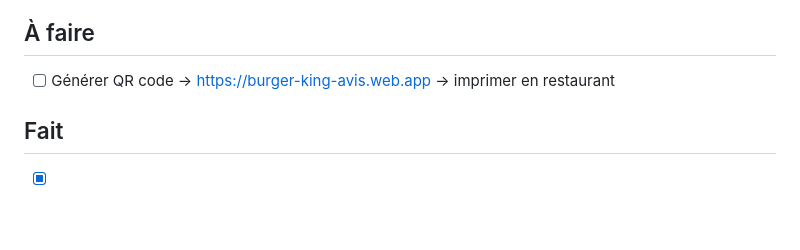
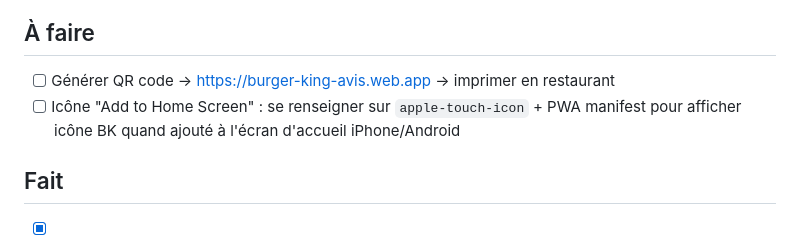
Before and after one commit to raviet/burger-king-avis, a Markdown page: MyBrain/todo.md, the part around the change. Rendered like a GitHub page; blank space fills up the shorter version.

```diff
--- a/MyBrain/todo.md
+++ b/MyBrain/todo.md
@@ -13,6 +13,7 @@ parent: "[[BurgerKingAvis/spec]]"
 
 ## À faire
 - [ ] Générer QR code → https://burger-king-avis.web.app → imprimer en restaurant
+- [ ] Icône "Add to Home Screen" : se renseigner sur `apple-touch-icon` + PWA manifest pour afficher icône BK quand ajouté à l'écran d'accueil iPhone/Android
 
 ## Fait
 - [x] Créé projet `~/Projet/burger-king-avis` + git init + GitHub repo
```
Also changed, not shown: MyBrain/decisions.md (+30 -0 lines), MyBrain/spec.md (+13 -11 lines).
